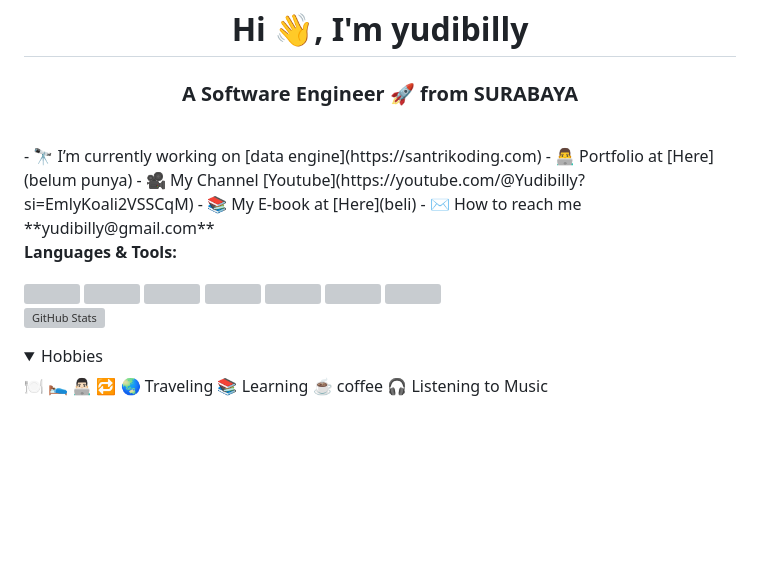
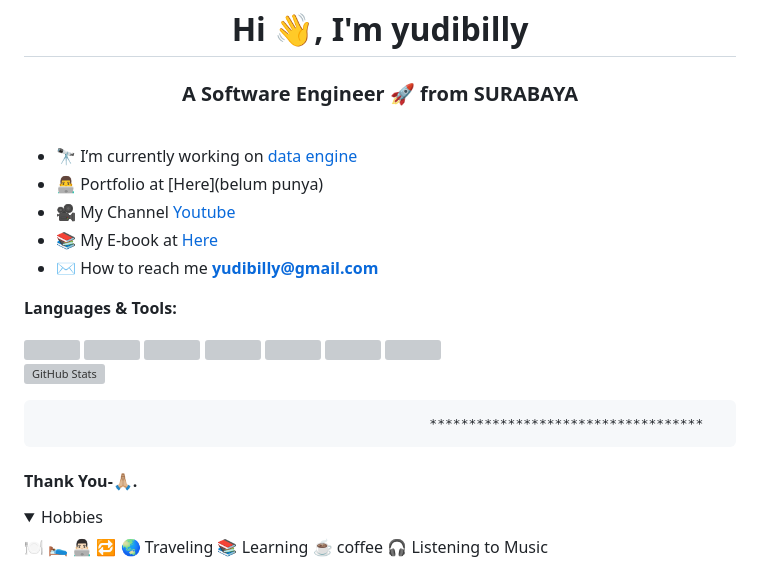
Before and after one commit to Gopartner/Gopartner, a Markdown page: README.md, the part around the change. Drawn GitHub-style; folded sections open; blank space fills up the shorter version; grey boxes are pictures that could not be loaded.

```diff
--- a/README.md
+++ b/README.md
@@ -2,6 +2,7 @@
 <h3 align="center">A Software Engineer 🚀 from SURABAYA</h3>
 
 <br>
+
 - 🔭 I’m currently working on [data engine](https://santrikoding.com)
 - 👨‍💻 Portfolio at [Here](belum punya)
 - 🎥 My Channel [Youtube](https://youtube.com/@Yudibilly?si=EmlyKoali2VSSCqM)
@@ -22,6 +23,11 @@
 
 ![GitHub Stats](https://github-readme-stats.vercel.app/api?username=Gopartner&show_icons=true&hide_border=true)
 
+                                                      ***********************************
+
+#### Thank You-🙏🏼.
+
+
 <details>
   <summary>Hobbies</summary>
 🍽️ 🛌 👨🏻‍💻 🔁
```
